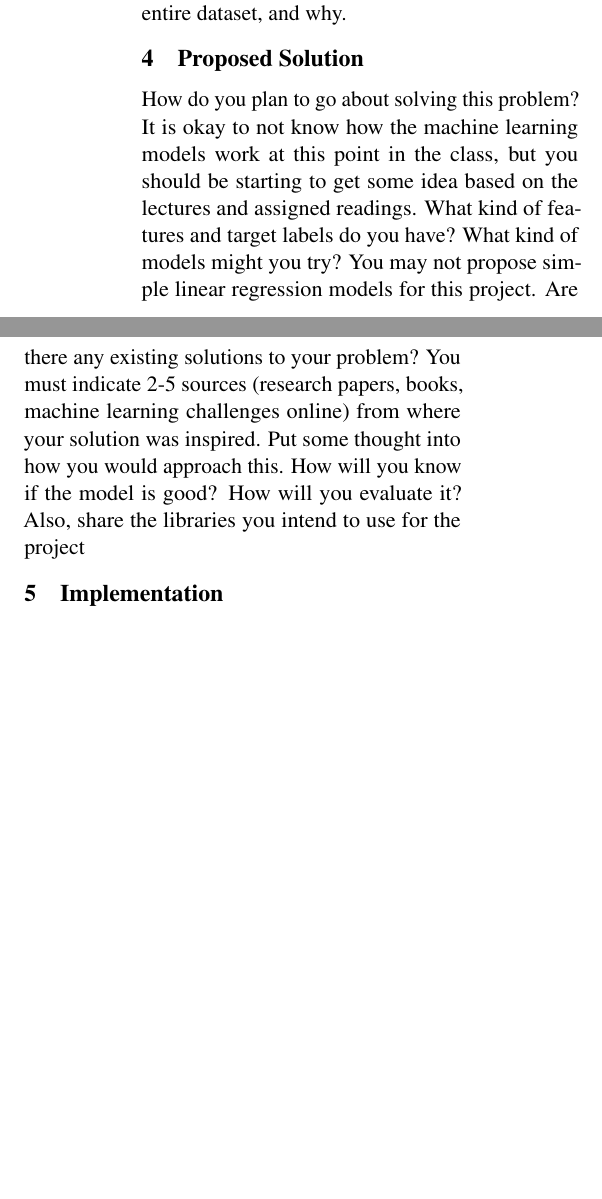
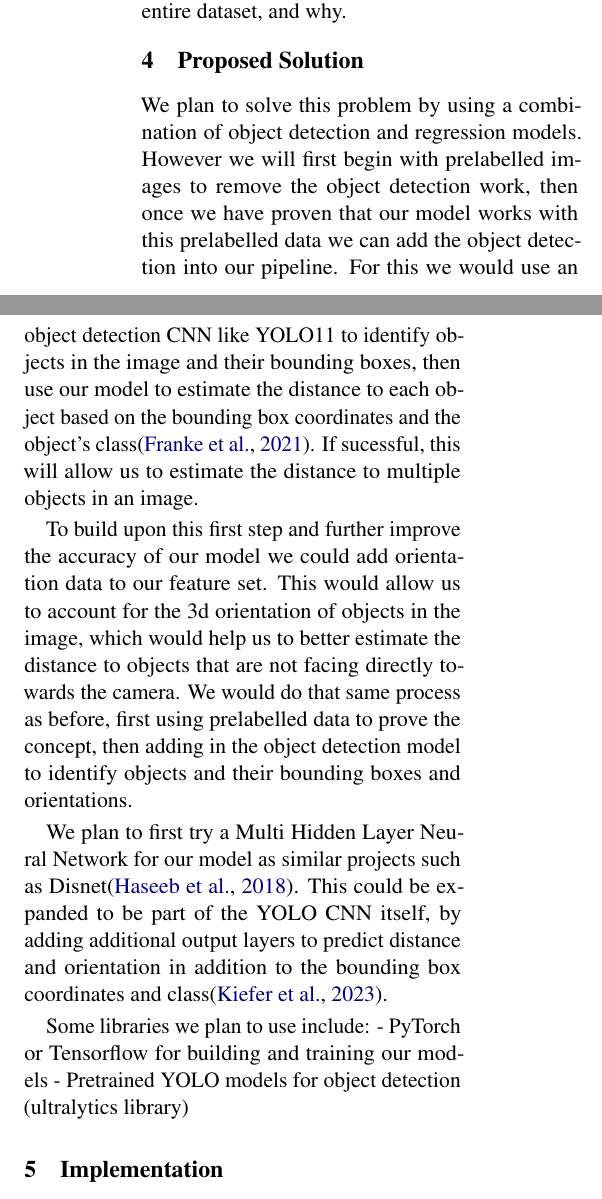
Before and after one commit to sticklat/4AL3-FinalProject, a LaTeX document (documentation/Proposal/proposal.tex): two parts of the columns of page 1 of 3, joined at a grey line, cut so that both start at the same text, the shorter picture padded with empty space. Compiled offline with pdfLaTeX.

Commit message:
Added inital proposed solution

```diff
--- a/documentation/Proposal/proposal.tex
+++ b/documentation/Proposal/proposal.tex
@@ -95,16 +95,32 @@ on the datasets for which no source information is available. Please indicate wh
 use a small subset of the data or features for your project or the entire dataset, and why.
 
 \section{Proposed Solution}
+We plan to solve this problem by using a combination of object detection and regression models. However we will
+first begin with prelabelled images to remove the object detection work, then once we have proven that our model
+works with this prelabelled data we can add the object detection into our pipeline. For this we would use an
+object detection CNN like YOLO11 to identify objects in the image and their bounding boxes, then use our model
+to estimate the distance to each object based on the bounding box coordinates and the object's class\cite{Franke_Gopinath_Reddy_Ristic-Durrant_Michels_2021}.
+If sucessful, this will allow us to estimate the distance to multiple objects in an image.
 
-How do you plan to go about solving this problem? It is okay to not know
-how the machine learning models work at this point in the class, but you should be starting
-to get some idea based on the lectures and assigned readings. What kind of features and
-target labels do you have? What kind of models might you try? You may not propose simple
-linear regression models for this project. Are there any existing solutions to your problem?
-You must indicate 2-5 sources (research papers, books, machine learning challenges online)
-from where your solution was inspired. Put some thought into how you would approach this.
-How will you know if the model is good? How will you evaluate it? Also, share the libraries
-you intend to use for the project
+To build upon this first step and further improve the accuracy of our model we could add orientation data to
+our feature set. This would allow us to account for the 3d orientation of objects in the image, which would
+help us to better estimate the distance to objects that are not facing directly towards the camera. We would
+do that same process as before, first using prelabelled data to prove the concept, then adding in the object detection
+model to identify objects and their bounding boxes and orientations.
+
+We plan to first try a Multi Hidden Layer Neural Network for our model as similar projects such as
+Disnet\cite{disnet2018}. This could be expanded to be part of the YOLO CNN itself, by adding additional
+output layers to predict distance and orientation in addition to the bounding box coordinates and class\cite{kiefer2023approximate}.
+
+Some libraries we plan to use include:
+- PyTorch or Tensorflow for building and training our models
+- Pretrained YOLO models for object detection (ultralytics library)
+
+% The general plan is as follows:
+% - Create a model to esimate the distances given bounding box coordinates and object classes
+% - Connect this model to a YOLO object detection pipeline
+% - Add in more features that describe the 3d orientation of detected objects
+% - Use YOLO to determine these 3d bounding boxes
 
 \section{Implementation}
 
```
Also changed, not shown: documentation/Proposal/custom.bib (+24 -0 lines).
